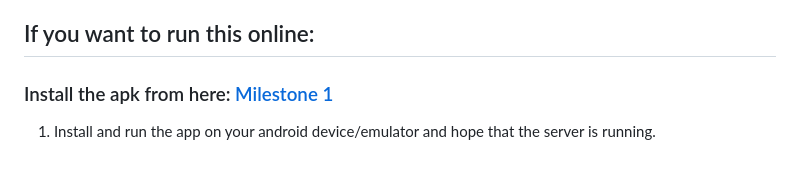
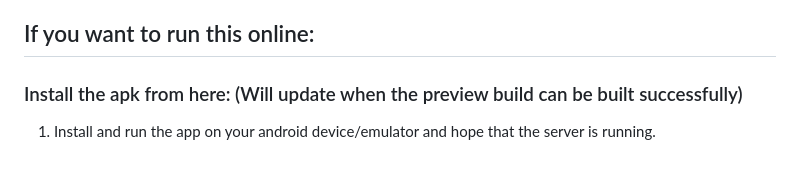
Before and after one commit to NCTOrbital24/hobbylog, a Markdown page: README.md, the part around the change. Rendered like a GitHub page.

```diff
--- a/README.md
+++ b/README.md
@@ -33,5 +33,5 @@ Ever tell yourself "Alright, this time, I'm going to start a project and stick t
 5. If this didn't work for you please let me know
 
 ## If you want to run this online:
-### Install the apk from here: [Milestone 1](https://expo.dev/artifacts/eas/4mxqpzsGZeH2wR9YULjgRj.apk)
+### Install the apk from here: (Will update when the preview build can be built successfully)
 1. Install and run the app on your android device/emulator and hope that the server is running.
```
